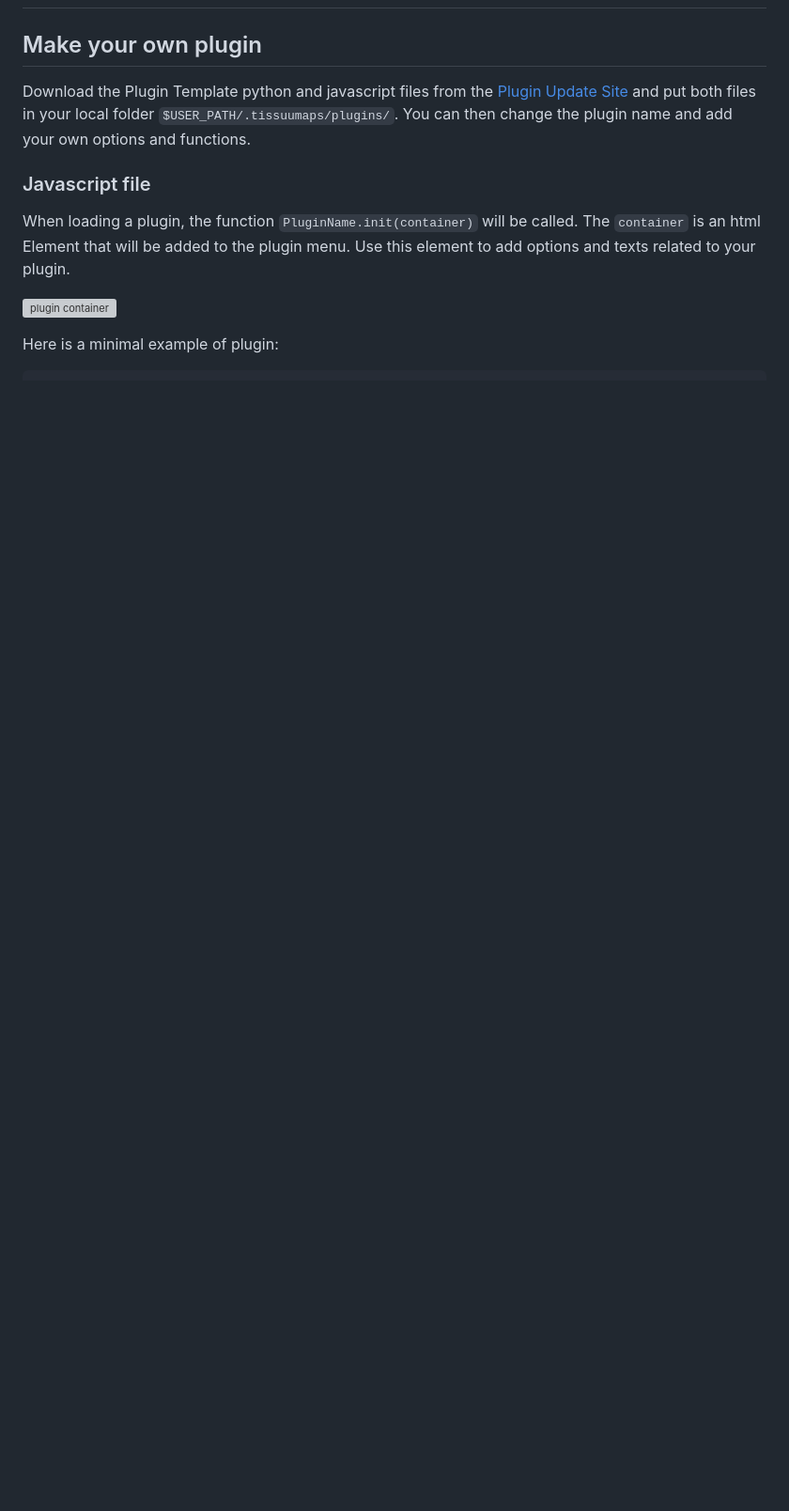
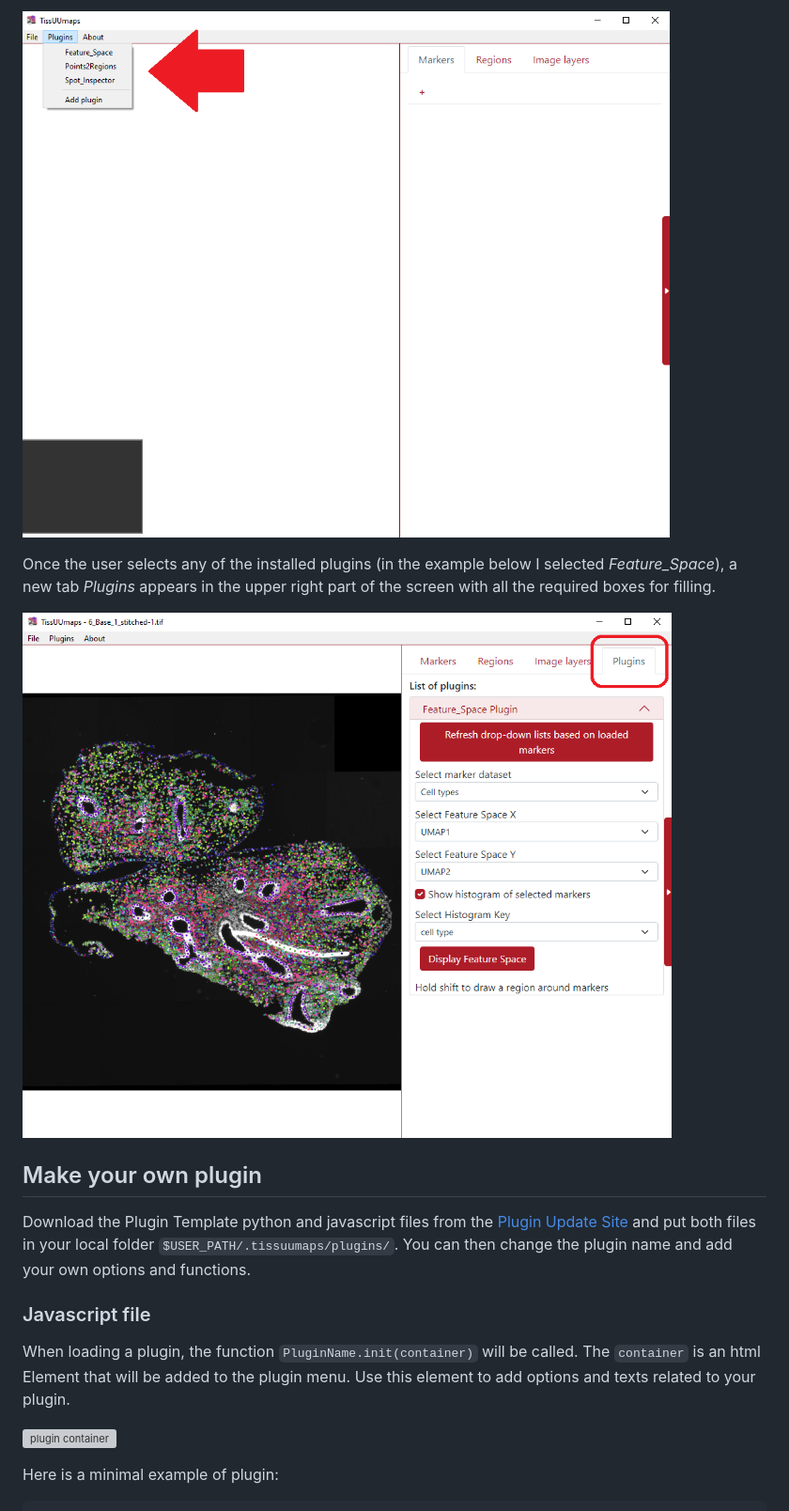
Before and after one commit to TissUUmaps/TissUUmaps-docs, a Markdown page: docs/starting/plugins.md, the part around the change printed below. Shown: that part at 94% size. Rendered like a GitHub page; pictures changed too: docs/starting/images/Add_plugin4.png (added), docs/starting/images/Add_plugin5.png (added); blank space fills up the shorter version; grey boxes are pictures that could not be loaded.

Commit message:
load plugins added

```diff
--- a/docs/starting/plugins.md
+++ b/docs/starting/plugins.md
@@ -4,3 +19,9 @@
+![Add_plugin4](images/Add_plugin4.png)
+
+Once the user selects any of the installed plugins (in the example below I selected *Feature_Space*), a new tab *Plugins* appears in the upper right part of the screen with all the required boxes for filling.
+
+![Add_plugin5](images/Add_plugin5.png)
+
 
 ## Make your own plugin
 
```
Also changed, not shown: other parts of docs/starting/plugins.md (+15 -0 lines), docs/starting/images/Add_plugin1.png (added), docs/starting/images/Add_plugin2.png (added), docs/starting/images/Add_plugin3.png (added).
